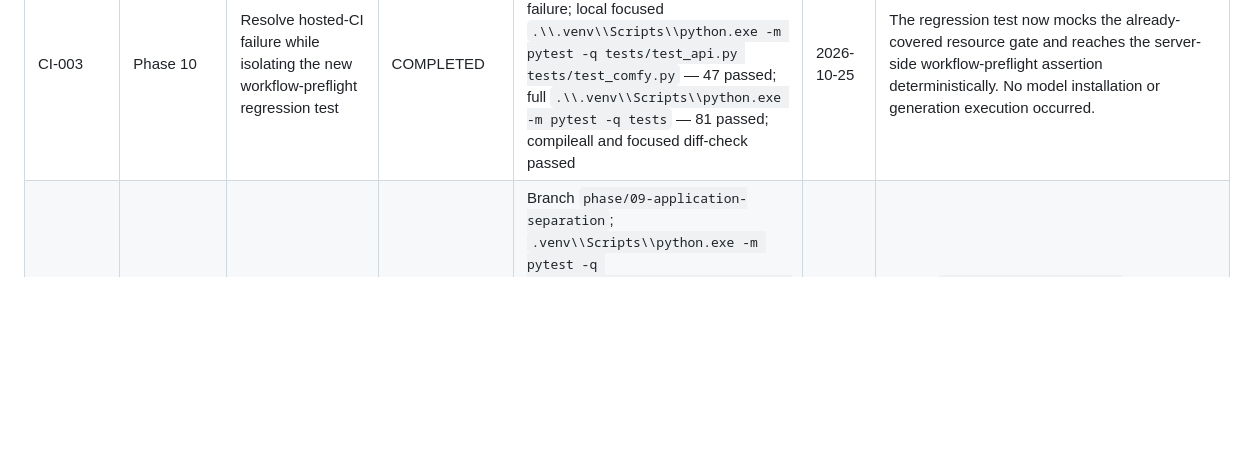
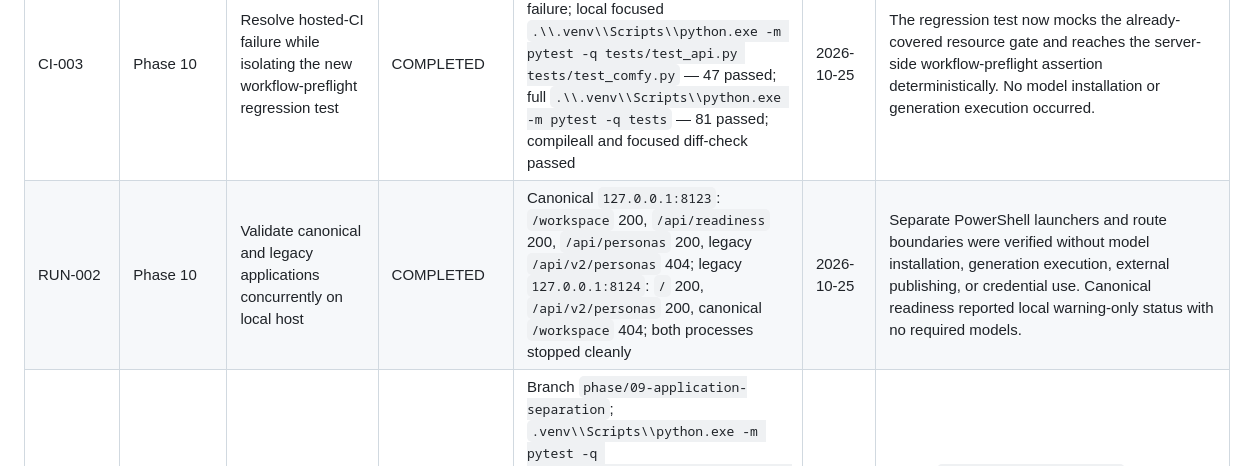
Before and after one commit to antricoretech/Antricore-AI-Studio-Oracle, a Markdown page: docs/IMPLEMENTATION_TRACKING.md, the part around the change. GitHub-like rendering; blank space fills up the shorter version.

Commit message:
docs: record local canonical and legacy smoke test

```diff
--- a/docs/IMPLEMENTATION_TRACKING.md
+++ b/docs/IMPLEMENTATION_TRACKING.md
@@ -79,6 +79,7 @@ Every completed activity must record:
 | Activity ID | Phase | Activity | Status | Verification | Date | Notes |
 |---|---|---|---|---|---|---|
 | CI-003 | Phase 10 | Resolve hosted-CI failure while isolating the new workflow-preflight regression test | COMPLETED | GitHub Actions run `40185150850` recorded the resource-gate ordering failure; local focused `.\\.venv\\Scripts\\python.exe -m pytest -q tests/test_api.py tests/test_comfy.py` — 47 passed; full `.\\.venv\\Scripts\\python.exe -m pytest -q tests` — 81 passed; compileall and focused diff-check passed | 2026-10-25 | The regression test now mocks the already-covered resource gate and reaches the server-side workflow-preflight assertion deterministically. No model installation or generation execution occurred. |
+| RUN-002 | Phase 10 | Validate canonical and legacy applications concurrently on local host | COMPLETED | Canonical `127.0.0.1:8123`: `/workspace` 200, `/api/readiness` 200, `/api/personas` 200, legacy `/api/v2/personas` 404; legacy `127.0.0.1:8124`: `/` 200, `/api/v2/personas` 200, canonical `/workspace` 404; both processes stopped cleanly | 2026-10-25 | Separate PowerShell launchers and route boundaries were verified without model installation, generation execution, external publishing, or credential use. Canonical readiness reported local warning-only status with no required models. |
 | SEP-001 | Application separation | Add independent canonical and legacy process entrypoints, route boundaries, and isolated default runtime roots | COMPLETED | Branch `phase/09-application-separation`; `.venv\\Scripts\\python.exe -m pytest -q tests/test_application_surface.py tests/test_comfy.py tests/test_api.py` — 49 passed; `.venv\\Scripts\\python.exe -m pytest -q tests` — 79 passed, 1 known pre-existing `flux1-dev-gguf` license-registry failure; `.venv\\Scripts\\python.exe -m compileall -q studio tests`; `node --check static/workspace.js`; `node --check static/app.js`; focused `git diff --check` passed; canonical runtime smoke returned `/workspace` 200 and legacy `/api/v2/personas` 404; legacy runtime smoke returned `/` 200, `/api/v2/personas` 200, and canonical `/workspace` 404 | 2026-10-25 | Added `studio/canonical_app.py`, `studio/legacy_app.py`, `studio/application_surface.py`, separate PowerShell and shell launchers, canonical generated-media root isolation, and route-boundary tests. Legacy keeps existing `data/` and `generated/` locations; canonical defaults to `data/canonical/` and `data/canonical/generated/`. No model, generation runtime, or external publishing call was installed or executed. Temporary smoke data was created under the ignored `local_test/` area. |
 | CI-001 | Phase 9 | Make the Phase 9 branch CI-safe without installing generation runtimes | COMPLETED | ` .\\.venv\\Scripts\\python.exe -m pytest -q tests` — 80 passed, 1 existing Starlette/httpx deprecation warning; `git diff --check` passed for focused files; generation model/runtime installation was not performed | 2026-10-25 | CI now collects only maintained tests under `tests/`; optional generation scripts under `scripts/` are excluded from the default quality gate. `studio/orchestrator.py` tolerates absent PyTorch during non-generation imports. The non-commercial `flux1-dev-gguf` remains in the approved-model catalog but is excluded from the freely available CLI registry. |
 | CI-002 | Phase 9 | Resolve hosted-CI dependency and resource-determinism failures | COMPLETED | GitHub Actions run `40182789339`: 71 passed, 9 failed before the fix; local `.\\.venv\\Scripts\\python.exe -m pytest -q tests` — 80 passed, 1 warning; `tests/test_phase8_publishing.py` — 19 passed; `.\\.venv\\Scripts\\python.exe -m compileall -q studio tests`; focused `git diff --check` passed | 2026-10-25 | CI now installs the existing `requirements-publishing.txt` dependency set, the lineage-only preflight test uses a deterministic memory snapshot, and optional keyring cleanup tolerates `NoKeyringError` without adding a plaintext or alternate credential backend. No model installation, credential use, or external publishing call occurred. |
```
